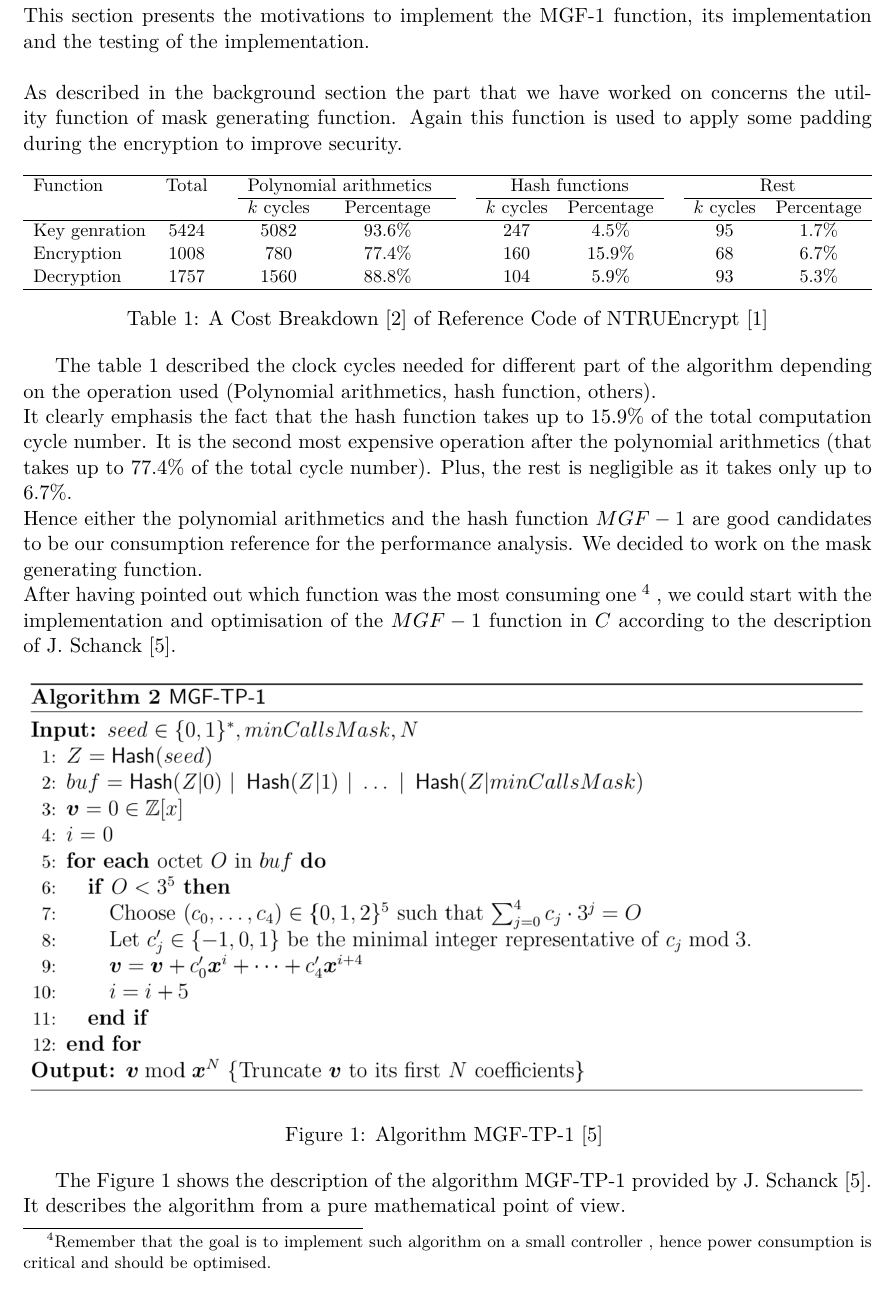
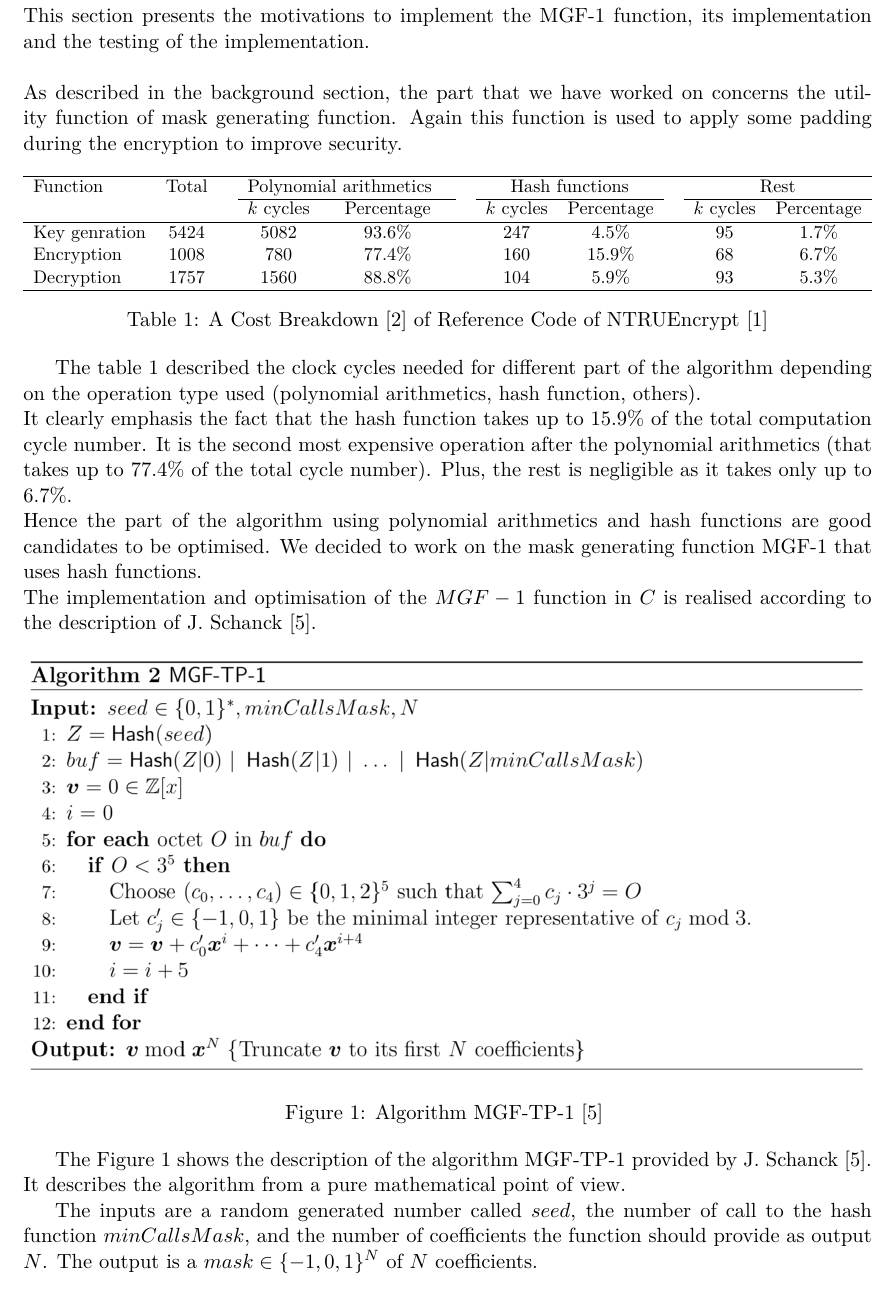
Before and after one commit to thibaultsmnt/lu.uni.mics.ntru, a LaTeX document (lu.uni.mics.ntru.report/report.tex, which reads lu.uni.mics.ntru.report/doc/section/implementation-testing.tex): part of page 6 of 9, cut so that both start at the same text. Compiled offline with pdfLaTeX.

Commit message:
Correction on implementation

```diff
--- a/lu.uni.mics.ntru.report/doc/section/implementation-testing.tex
+++ b/lu.uni.mics.ntru.report/doc/section/implementation-testing.tex
@@ -1,7 +1,7 @@
 \section{Implementation \& Testing}
 
 This section presents the motivations to implement the MGF-1 function, its implementation and the testing of the implementation.\\\\
-As described in the background section the part that we have worked on concerns the utility function of mask generating function. Again this function is used to apply some padding during the encryption to improve security.
+As described in the background section, the part that we have worked on concerns the utility function of mask generating function. Again this function is used to apply some padding during the encryption to improve security.
 \begin{table}[h]
 \centering
 
@@ -22,9 +22,10 @@ Decryption & 1757 && 1560 & 88.8\% & & 104 &5.9\% && 93 & 5.3\%  \\
 \label{tab:cost-breakdown}
 \end{table}
 
-The table \ref{tab:cost-breakdown} described the clock cycles needed for different part of the algorithm depending on the operation used (Polynomial arithmetics, hash function, others). \\
- It clearly emphasis the fact that the hash function takes up to 15.9\% of the total computation cycle number. It is the second most expensive operation after the polynomial arithmetics (that takes up to 77.4\% of the total cycle number). Plus, the rest is negligible as it takes only up to 6.7\%.\\ Hence either the polynomial arithmetics and the hash function $MGF-1$ are good candidates to be our consumption reference for the performance analysis. We decided to work on the mask generating function.\\
- 	After having pointed out which function was the most consuming one \footnote{Remember that the goal is to implement such algorithm on a small controller , hence power consumption is critical and should be optimised.} , we could start with the implementation and optimisation of the $MGF-1$ function in $C$ according to the description of J. Schanck \cite{schanck_practical_2015}.
+The table \ref{tab:cost-breakdown} described the clock cycles needed for different part of the algorithm depending on the operation type used (polynomial arithmetics, hash function, others). \\
+%Not sure about formulation
+ It clearly emphasis the fact that the hash function takes up to 15.9\% of the total computation cycle number. It is the second most expensive operation after the polynomial arithmetics (that takes up to 77.4\% of the total cycle number). Plus, the rest is negligible as it takes only up to 6.7\%.\\ Hence the part of the algorithm using polynomial arithmetics and hash functions are good candidates to be optimised. We decided to work on the mask generating function MGF-1 that uses hash functions.\\
+ 	 The implementation and optimisation of the $MGF-1$ function in $C$ is realised according to the description of J. Schanck \cite{schanck_practical_2015}.
 
 \begin{figure}[h]
   \includegraphics[width=\textwidth]{img/mgf1-description.png}
@@ -34,4 +35,4 @@ The table \ref{tab:cost-breakdown} described the clock cycles needed for differe
 
 The Figure \ref{fig:mgf-1} shows the description of the algorithm MGF-TP-1 provided by J. Schanck \cite{schanck_practical_2015}. It describes the algorithm from a pure mathematical point of view.
 
-The first part of the algorithm (line 1 to 4) calls a hash-function multiple times with different inputs and concatenates the outputs in a $buffer$ to increase the size of the input $seed$.
+The inputs are a random generated number called $seed$, the number of call to the hash function $minCallsMask$, and the number of coefficients the function should provide as output $N$. The output is a $mask \in \{-1,0,1\}^N$ of $N$ coefficients.
```
Also changed, not shown: lu.uni.mics.ntru.report/report.pdf, lu.uni.mics.ntru.report/doc/section/implementation-testing.tex (10 more changed lines).
